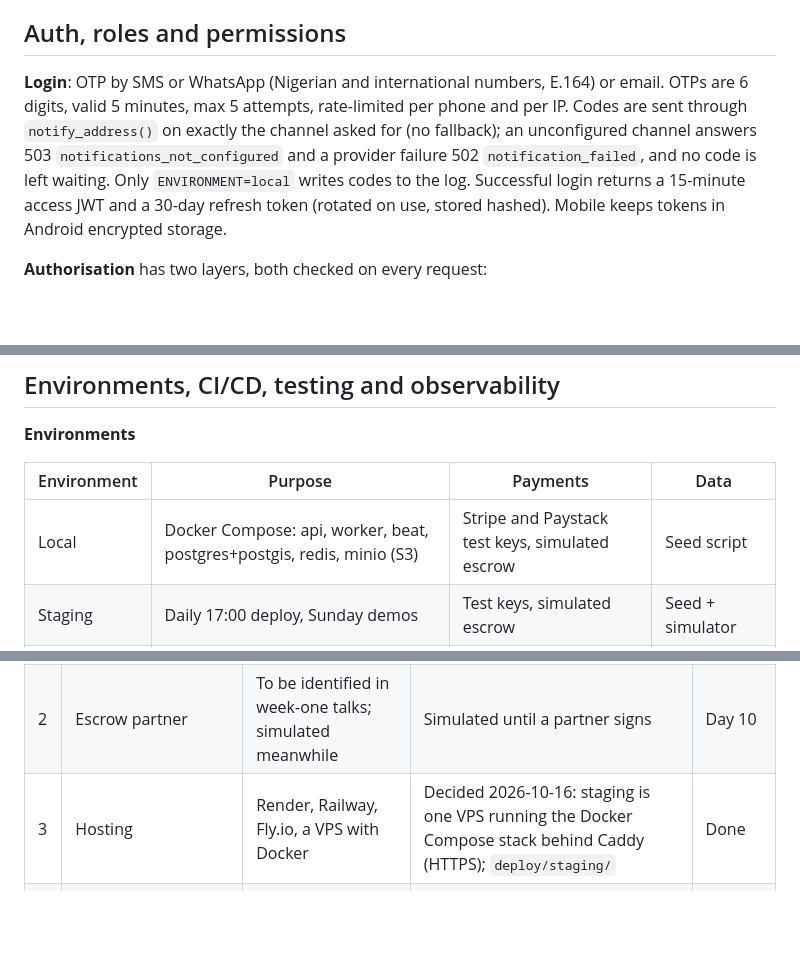
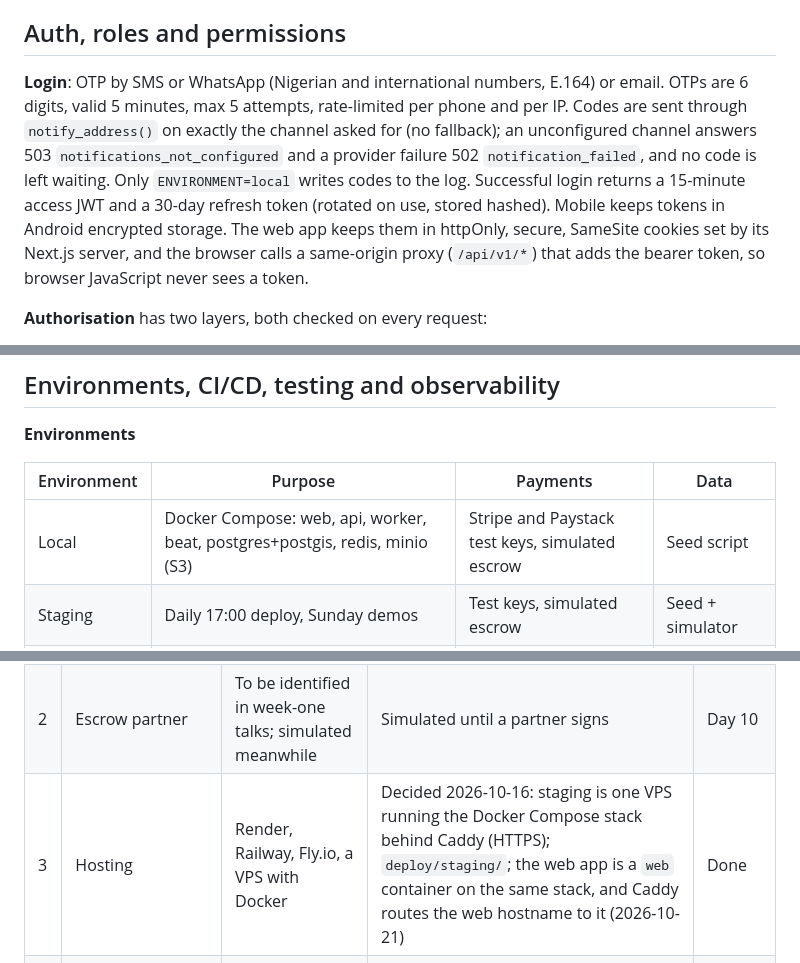
Before and after one commit to costechHQ/iBackHome, a Markdown page: Docs/spec.md, 3 parts joined by grey strips. GitHub-like rendering; blank space fills up the shorter version.

```diff
--- a/Docs/spec.md
+++ b/Docs/spec.md
@@ -614,7 +617,7 @@ WhatsApp messages outside the 24-hour customer-service window must use Meta-appr
 
 ## Auth, roles and permissions
 
-**Login**: OTP by SMS or WhatsApp (Nigerian and international numbers, E.164) or email. OTPs are 6 digits, valid 5 minutes, max 5 attempts, rate-limited per phone and per IP. Codes are sent through `notify_address()` on exactly the channel asked for (no fallback); an unconfigured channel answers 503 `notifications_not_configured` and a provider failure 502 `notification_failed`, and no code is left waiting. Only `ENVIRONMENT=local` writes codes to the log. Successful login returns a 15-minute access JWT and a 30-day refresh token (rotated on use, stored hashed). Mobile keeps tokens in Android encrypted storage.
+**Login**: OTP by SMS or WhatsApp (Nigerian and international numbers, E.164) or email. OTPs are 6 digits, valid 5 minutes, max 5 attempts, rate-limited per phone and per IP. Codes are sent through `notify_address()` on exactly the channel asked for (no fallback); an unconfigured channel answers 503 `notifications_not_configured` and a provider failure 502 `notification_failed`, and no code is left waiting. Only `ENVIRONMENT=local` writes codes to the log. Successful login returns a 15-minute access JWT and a 30-day refresh token (rotated on use, stored hashed). Mobile keeps tokens in Android encrypted storage. The web app keeps them in httpOnly, secure, SameSite cookies set by its Next.js server, and the browser calls a same-origin proxy (`/api/v1/*`) that adds the bearer token, so browser JavaScript never sees a token.
 
 **Authorisation** has two layers, both checked on every request:
 
@@ -671,7 +674,7 @@ Building sites often have weak or no signal, so the supervisor app works fully o
 
 | Environment | Purpose | Payments | Data |
 | --- | --- | --- | --- |
-| Local | Docker Compose: api, worker, beat, postgres+postgis, redis, minio (S3) | Stripe and Paystack test keys, simulated escrow | Seed script |
+| Local | Docker Compose: web, api, worker, beat, postgres+postgis, redis, minio (S3) | Stripe and Paystack test keys, simulated escrow | Seed script |
 | Staging | Daily 17:00 deploy, Sunday demos | Test keys, simulated escrow | Seed + simulator |
 | Production | Pilot and demo day (from day 15) | Live keys, real escrow partner if ready | Real pilot data only |
 
@@ -713,7 +717,7 @@ Each becomes an architecture decision record (ADR) in `docs/adr/` once decided.
 | --- | --- | --- | --- | --- |
 | 1 | Base modules (users, payments, audit, geo, notifications) | Cohort starter repo; our own `base/` | Decided: each team builds its own; ours lives in `base/` | Done |
 | 2 | Escrow partner | To be identified in week-one talks; simulated meanwhile | Simulated until a partner signs | Day 10 |
-| 3 | Hosting | Render, Railway, Fly.io, a VPS with Docker | Decided 2026-10-16: staging is one VPS running the Docker Compose stack behind Caddy (HTTPS); `deploy/staging/` | Done |
+| 3 | Hosting | Render, Railway, Fly.io, a VPS with Docker | Decided 2026-10-16: staging is one VPS running the Docker Compose stack behind Caddy (HTTPS); `deploy/staging/`; the web app is a `web` container on the same stack, and Caddy routes the web hostname to it (2026-10-21) | Done |
 | 4 | Object storage | AWS S3, Cloudflare R2, Backblaze B2 | Decided 2026-10-16: Cloudflare R2 (S3 API, no egress fees) | Done |
 | 5 | SMS provider | Termii, Africa's Talking, Twilio | Local provider for Nigerian numbers | Day 5 |
 | 6 | LLM provider and model | Any with tool calling and vision | Pick one with strong tool calling and image input | Day 12 |
```
Also changed, not shown: other parts of Docs/spec.md (+7 -2 lines).
